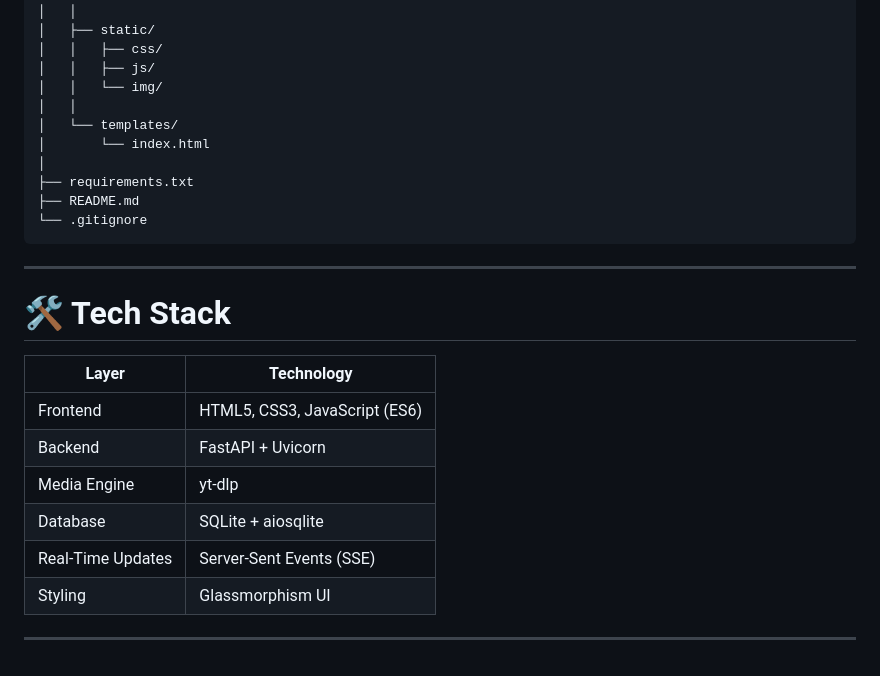
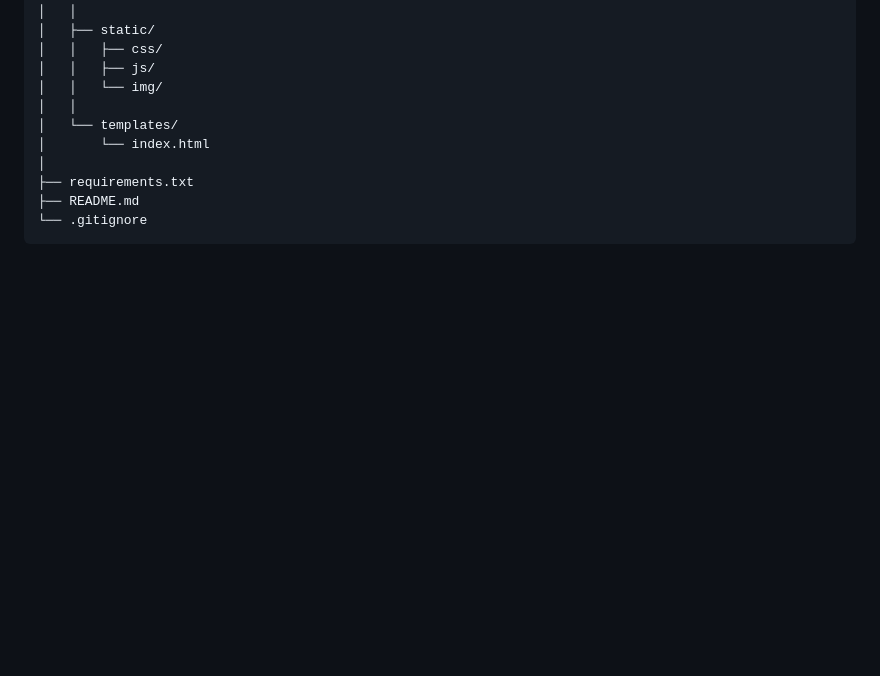
Before and after one commit to SiddharthBarkund/SmartVideoDownloader, a Markdown page: README.md, the part around the change. Rendered like a GitHub page; blank space fills up the shorter version.

````diff
--- a/README.md
+++ b/README.md
@@ -140,18 +140,3 @@ MediaFlow/
 ├── README.md
 └── .gitignore
 ```
-
----
-
-# 🛠️ Tech Stack
-
-| Layer             | Technology                    |
-| ----------------- | ----------------------------- |
-| Frontend          | HTML5, CSS3, JavaScript (ES6) |
-| Backend           | FastAPI + Uvicorn             |
-| Media Engine      | yt-dlp                        |
-| Database          | SQLite + aiosqlite            |
-| Real-Time Updates | Server-Sent Events (SSE)      |
-| Styling           | Glassmorphism UI              |
-
----
````
